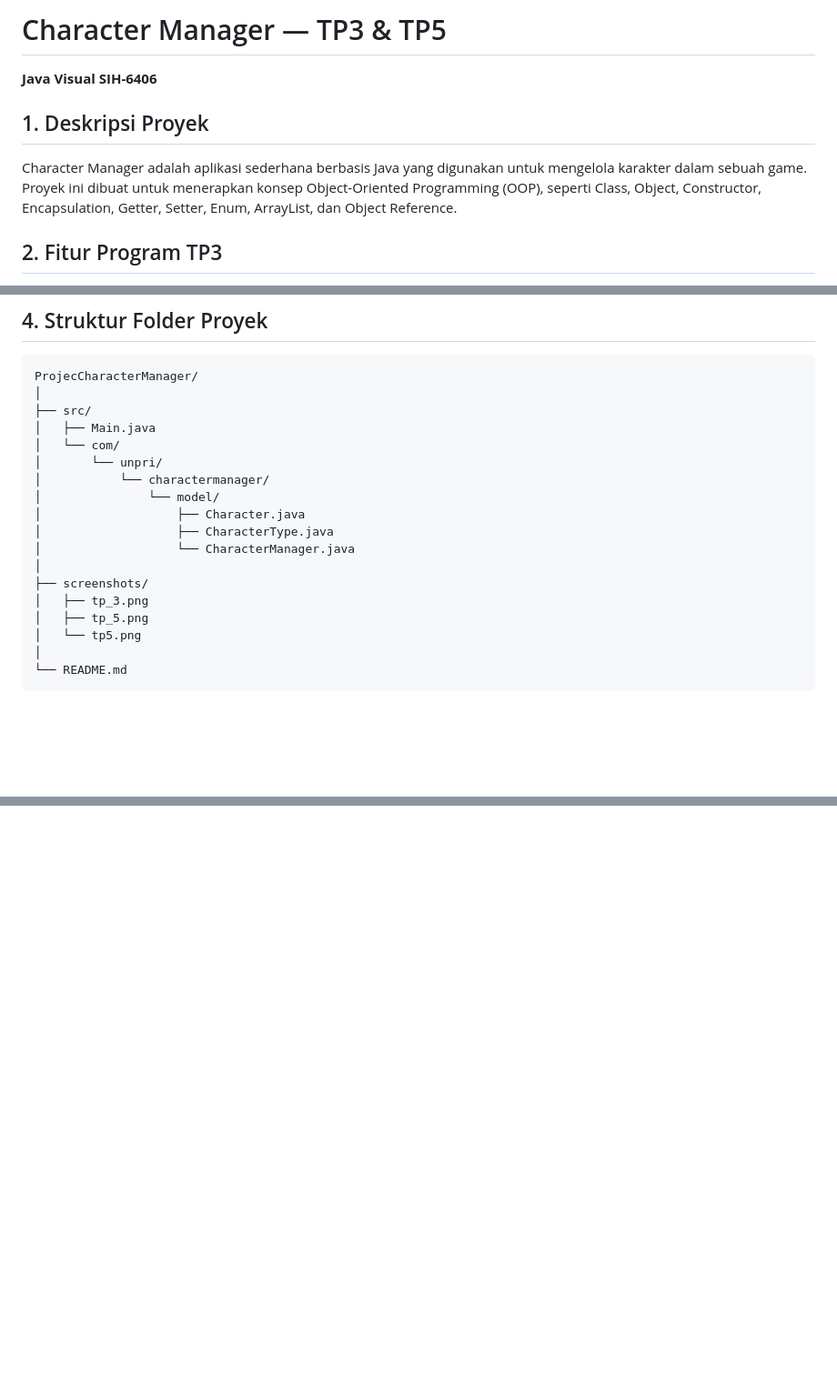
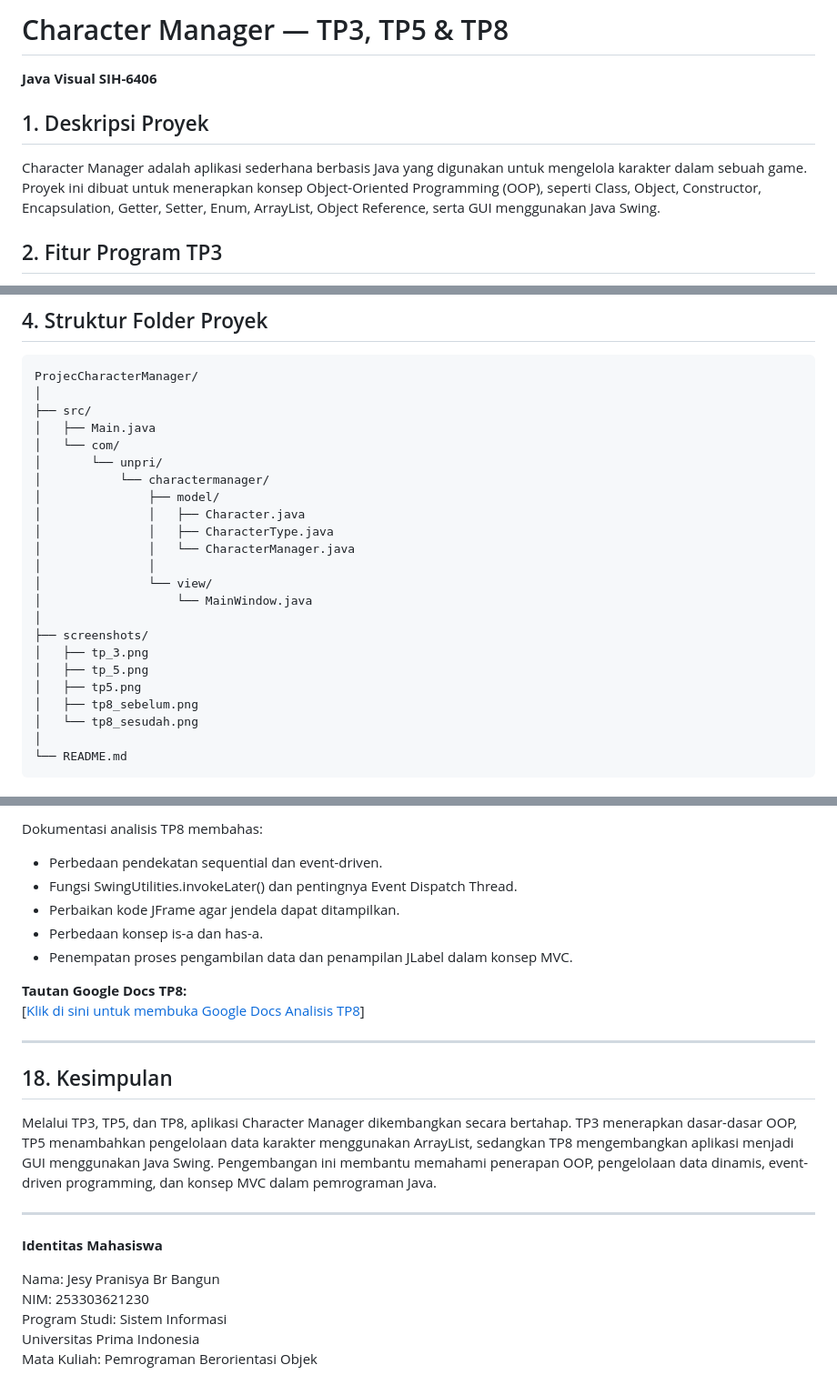
Before and after one commit to jesypranisyabrbangun-prog/projecCharacterManager-TP3, a Markdown page: README.md, 3 parts joined by grey strips. Shown at 91% size. GitHub-like rendering; blank space fills up the shorter version.

Commit message:
feat: complete TP8 character manager GUI

````diff
--- a/README.md
+++ b/README.md
@@ -1,9 +1,10 @@
-# Character Manager — TP3 & TP5
+# Character Manager — TP3, TP5 & TP8
+
 **Java Visual SIH-6406**
 
 ## 1. Deskripsi Proyek
 
-Character Manager adalah aplikasi sederhana berbasis Java yang digunakan untuk mengelola karakter dalam sebuah game. Proyek ini dibuat untuk menerapkan konsep Object-Oriented Programming (OOP), seperti Class, Object, Constructor, Encapsulation, Getter, Setter, Enum, ArrayList, dan Object Reference.
+Character Manager adalah aplikasi sederhana berbasis Java yang digunakan untuk mengelola karakter dalam sebuah game. Proyek ini dibuat untuk menerapkan konsep Object-Oriented Programming (OOP), seperti Class, Object, Constructor, Encapsulation, Getter, Setter, Enum, ArrayList, Object Reference, serta GUI menggunakan Java Swing.
 
 ## 2. Fitur Program TP3
 
@@ -34,15 +35,20 @@ ProjecCharacterManager/
 │   └── com/
 │       └── unpri/
 │           └── charactermanager/
-│               └── model/
-│                   ├── Character.java
-│                   ├── CharacterType.java
-│                   └── CharacterManager.java
+│               ├── model/
+│               │   ├── Character.java
+│               │   ├── CharacterType.java
+│               │   └── CharacterManager.java
+│               │
+│               └── view/
+│                   └── MainWindow.java
 │
 ├── screenshots/
 │   ├── tp_3.png
 │   ├── tp_5.png
-│   └── tp5.png
+│   ├── tp5.png
+│   ├── tp8_sebelum.png
+│   └── tp8_sesudah.png
 │
 └── README.md
 ```
@@ -134,0 +202,26 @@ Dokumentasi analisis TP5 membahas beberapa materi, yaitu:
+Dokumentasi analisis TP8 membahas:
+
+- Perbedaan pendekatan sequential dan event-driven.
+- Fungsi SwingUtilities.invokeLater() dan pentingnya Event Dispatch Thread.
+- Perbaikan kode JFrame agar jendela dapat ditampilkan.
+- Perbedaan konsep is-a dan has-a.
+- Penempatan proses pengambilan data dan penampilan JLabel dalam konsep MVC.
+
+**Tautan Google Docs TP8:**
+[[Klik di sini untuk membuka Google Docs Analisis TP8](https://docs.google.com/document/d/1Tif4b57X0oe2zcQsoW5oxGjp2tKffj0in2KwgxjQtd0/edit?usp=sharing)]
+
+---
+
+## 18. Kesimpulan
+
+Melalui TP3, TP5, dan TP8, aplikasi Character Manager dikembangkan secara bertahap. TP3 menerapkan dasar-dasar OOP, TP5 menambahkan pengelolaan data karakter menggunakan ArrayList, sedangkan TP8 mengembangkan aplikasi menjadi GUI menggunakan Java Swing. Pengembangan ini membantu memahami penerapan OOP, pengelolaan data dinamis, event-driven programming, dan konsep MVC dalam pemrograman Java.
+
+---
+
+**Identitas Mahasiswa**
+
+Nama: Jesy Pranisya Br Bangun
+NIM: 253303621230
+Program Studi: Sistem Informasi
+Universitas Prima Indonesia
+Mata Kuliah: Pemrograman Berorientasi Objek
````
Also changed, not shown: other parts of README.md (+63 -2 lines), screenshots/tp8_sebelum.png (2).png (added), screenshots/tp8_sesudah.png.png (added), 2 other files.
